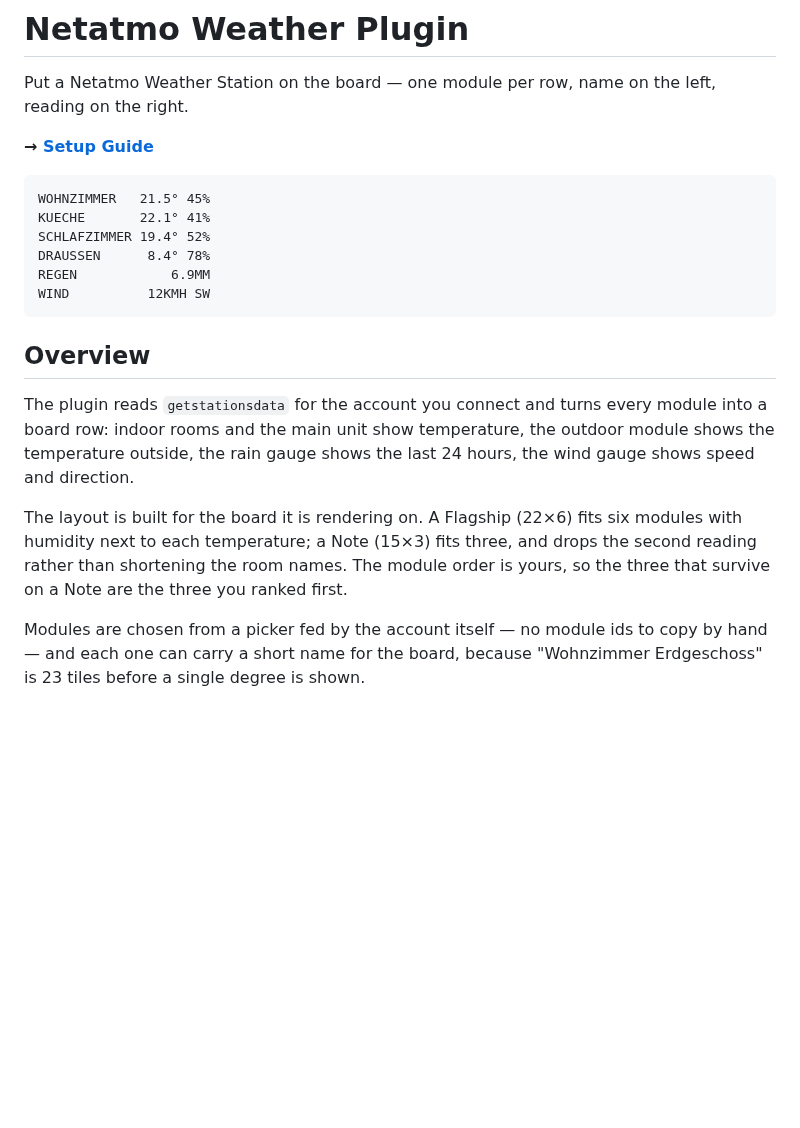
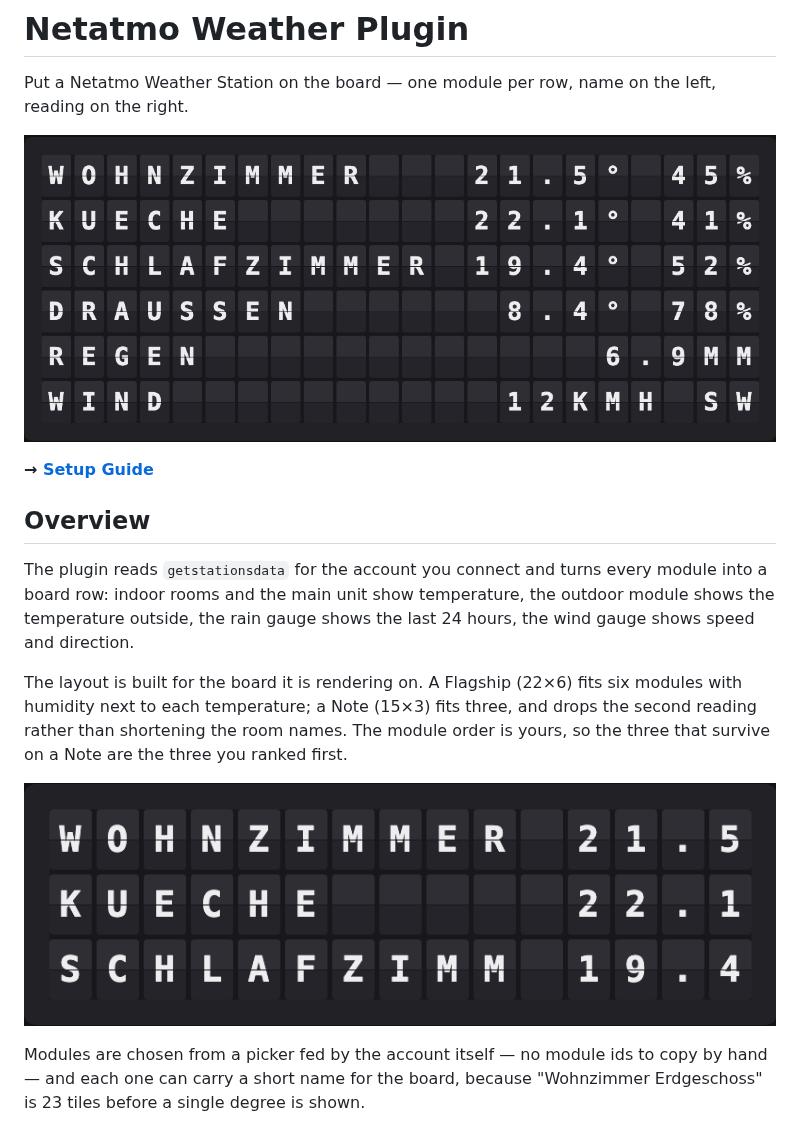
Before and after one commit to rummeyer/fiestaboard-plugin--netatmo-weather, a Markdown page: README.md, the part around one of its changes. GitHub-like rendering; pictures changed too: docs/board-display.png (added), docs/board-note.png (added); blank space fills up the shorter version.

````diff
--- a/README.md
+++ b/README.md
@@ -2,22 +2,17 @@
 
 Put a Netatmo Weather Station on the board — one module per row, name on the left, reading on the right.
 
+![Netatmo Weather Display](./docs/board-display.png)
+
 **→ [Setup Guide](./docs/SETUP.md)**
-
-```text
-WOHNZIMMER   21.5° 45%
-KUECHE       22.1° 41%
-SCHLAFZIMMER 19.4° 52%
-DRAUSSEN      8.4° 78%
-REGEN            6.9MM
-WIND          12KMH SW
-```
 
 ## Overview
 
 The plugin reads `getstationsdata` for the account you connect and turns every module into a board row: indoor rooms and the main unit show temperature, the outdoor module shows the temperature outside, the rain gauge shows the last 24 hours, the wind gauge shows speed and direction.
 
 The layout is built for the board it is rendering on. A Flagship (22×6) fits six modules with humidity next to each temperature; a Note (15×3) fits three, and drops the second reading rather than shortening the room names. The module order is yours, so the three that survive on a Note are the three you ranked first.
+
+![Netatmo Weather on a Note](./docs/board-note.png)
 
 Modules are chosen from a picker fed by the account itself — no module ids to copy by hand — and each one can carry a short name for the board, because "Wohnzimmer Erdgeschoss" is 23 tiles before a single degree is shown.
 
````
Also changed, not shown: other parts of README.md (+7 -5 lines), CHANGELOG.md (+11 -4 lines), docs/SETUP.md (+42 -19 lines), docs/board-sample-page.png (added), 2 other files.
